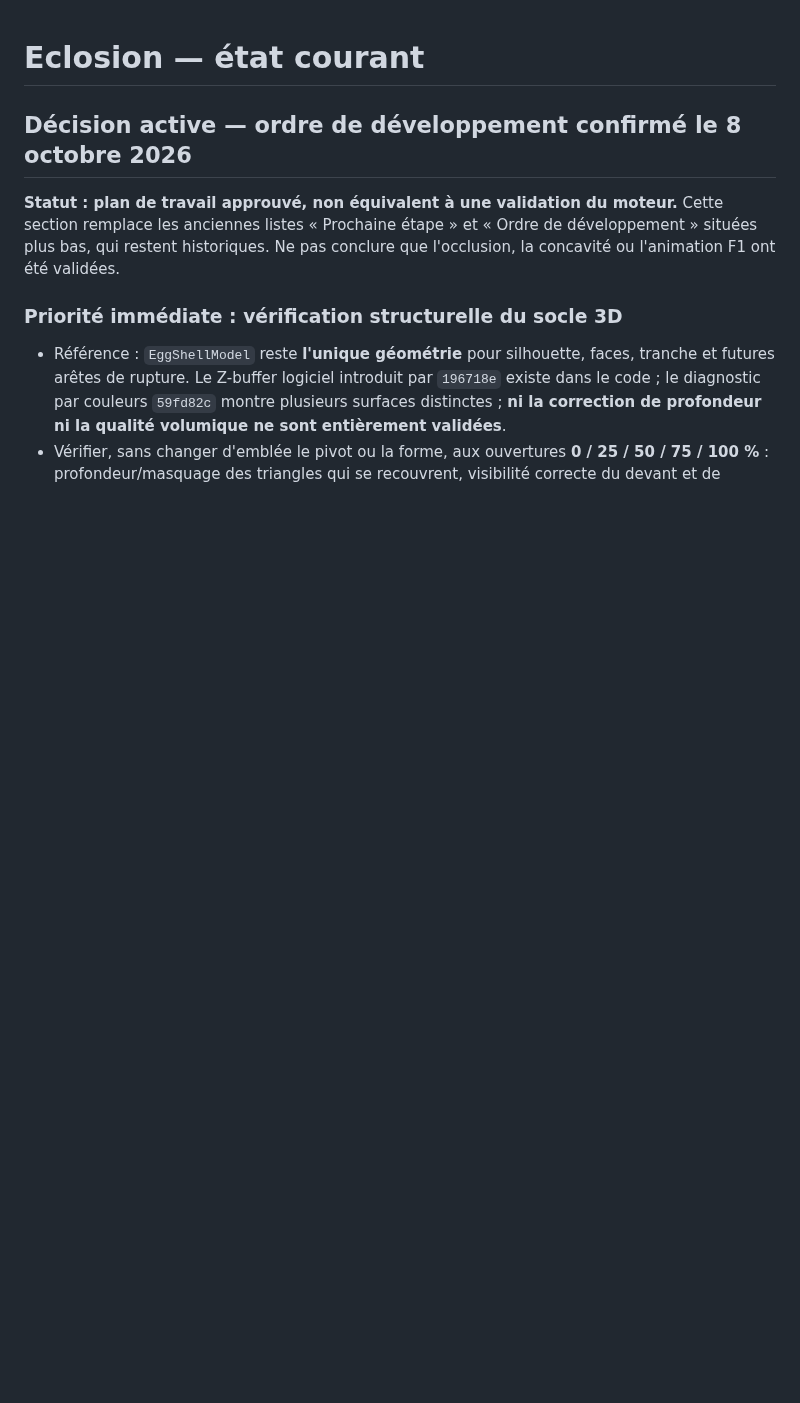
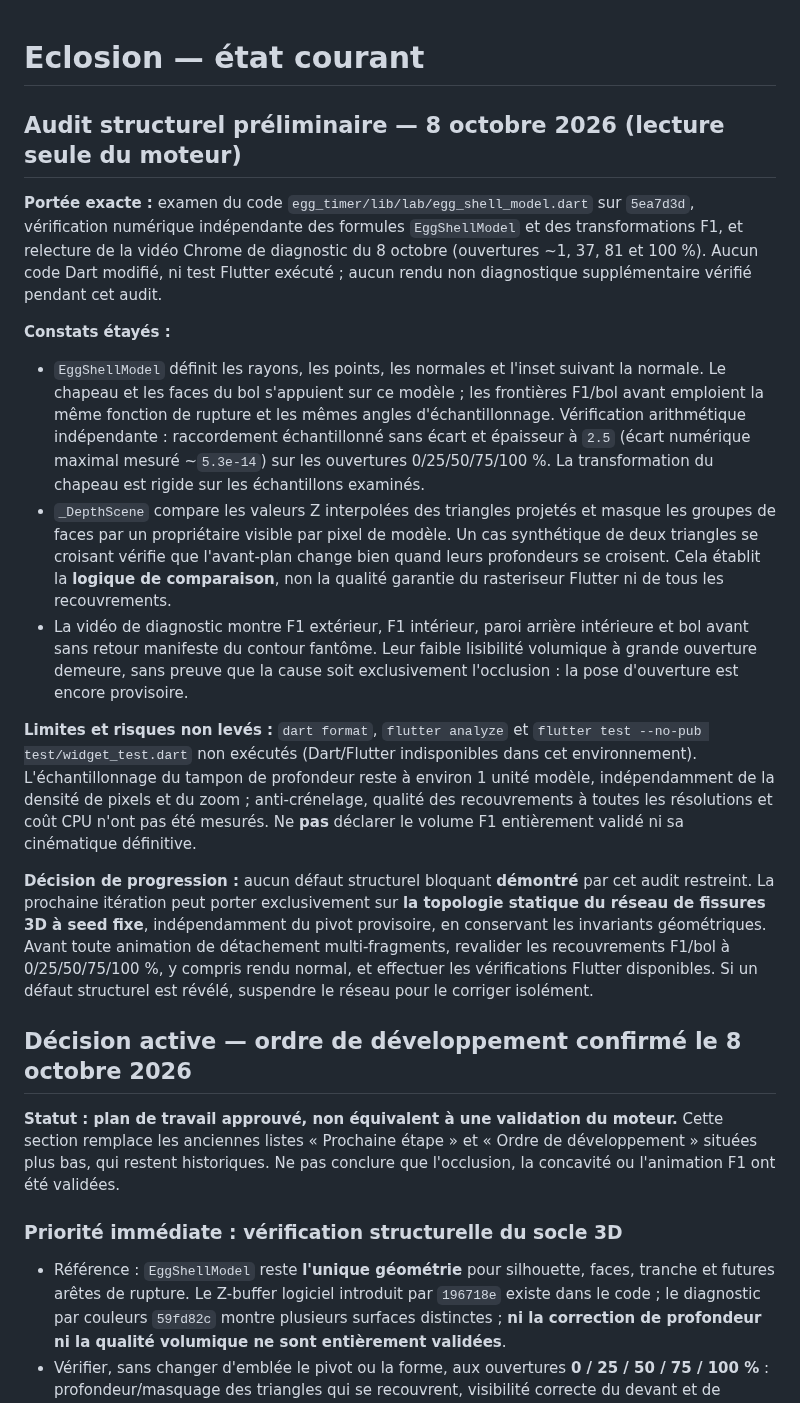
Before and after one commit to yoshimoot/Eclosion, a Markdown page: PROGRESS.md, the part around the change. Drawn GitHub-style; blank space fills up the shorter version.

Commit message:
Record preliminary F1 structure audit and next static crack stage

```diff
--- a/PROGRESS.md
+++ b/PROGRESS.md
@@ -1,4 +1,17 @@
 # Eclosion — état courant
+
+## Audit structurel préliminaire — 8 octobre 2026 (lecture seule du moteur)
+
+**Portée exacte :** examen du code `egg_timer/lib/lab/egg_shell_model.dart` sur `5ea7d3d`, vérification numérique indépendante des formules `EggShellModel` et des transformations F1, et relecture de la vidéo Chrome de diagnostic du 8 octobre (ouvertures ~1, 37, 81 et 100 %). Aucun code Dart modifié, ni test Flutter exécuté ; aucun rendu non diagnostique supplémentaire vérifié pendant cet audit.
+
+**Constats étayés :**
+- `EggShellModel` définit les rayons, les points, les normales et l'inset suivant la normale. Le chapeau et les faces du bol s'appuient sur ce modèle ; les frontières F1/bol avant emploient la même fonction de rupture et les mêmes angles d'échantillonnage. Vérification arithmétique indépendante : raccordement échantillonné sans écart et épaisseur à `2.5` (écart numérique maximal mesuré ~`5.3e-14`) sur les ouvertures 0/25/50/75/100 %. La transformation du chapeau est rigide sur les échantillons examinés.
+- `_DepthScene` compare les valeurs Z interpolées des triangles projetés et masque les groupes de faces par un propriétaire visible par pixel de modèle. Un cas synthétique de deux triangles se croisant vérifie que l'avant-plan change bien quand leurs profondeurs se croisent. Cela établit la **logique de comparaison**, non la qualité garantie du rasteriseur Flutter ni de tous les recouvrements.
+- La vidéo de diagnostic montre F1 extérieur, F1 intérieur, paroi arrière intérieure et bol avant sans retour manifeste du contour fantôme. Leur faible lisibilité volumique à grande ouverture demeure, sans preuve que la cause soit exclusivement l'occlusion : la pose d'ouverture est encore provisoire.
+
+**Limites et risques non levés :** `dart format`, `flutter analyze` et `flutter test --no-pub test/widget_test.dart` non exécutés (Dart/Flutter indisponibles dans cet environnement). L'échantillonnage du tampon de profondeur reste à environ 1 unité modèle, indépendamment de la densité de pixels et du zoom ; anti-crénelage, qualité des recouvrements à toutes les résolutions et coût CPU n'ont pas été mesurés. Ne **pas** déclarer le volume F1 entièrement validé ni sa cinématique définitive.
+
+**Décision de progression :** aucun défaut structurel bloquant **démontré** par cet audit restreint. La prochaine itération peut porter exclusivement sur **la topologie statique du réseau de fissures 3D à seed fixe**, indépendamment du pivot provisoire, en conservant les invariants géométriques. Avant toute animation de détachement multi-fragments, revalider les recouvrements F1/bol à 0/25/50/75/100 %, y compris rendu normal, et effectuer les vérifications Flutter disponibles. Si un défaut structurel est révélé, suspendre le réseau pour le corriger isolément.
 
 ## Décision active — ordre de développement confirmé le 8 octobre 2026
 
```
